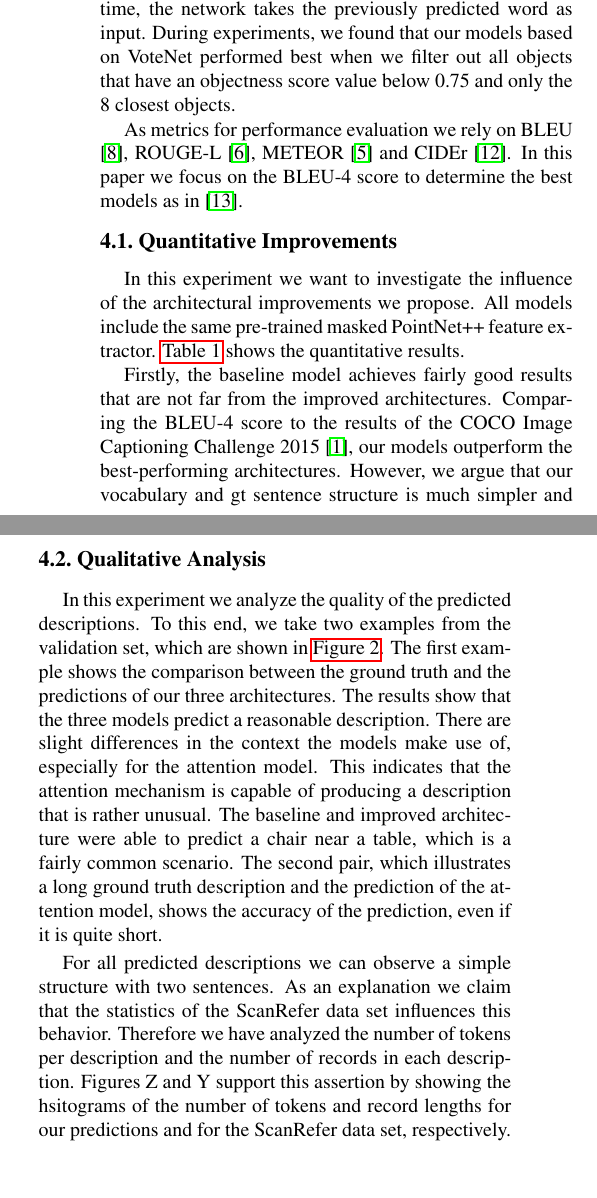
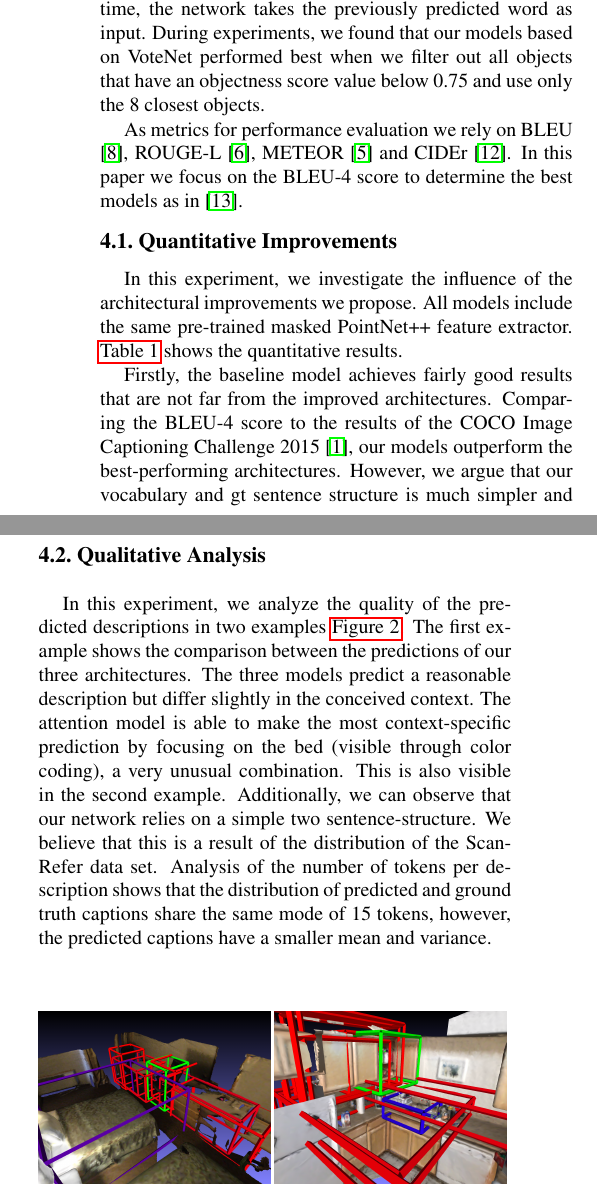
Before and after one commit to nseppix/scan2cap, a LaTeX paper (docs/report/report.tex): two parts of the columns of page 2 of 3, joined at a grey line, cut so that both start at the same text. Compiled offline with pdfLaTeX.

Commit message:
First shortening run finished.

```diff
--- a/docs/report/report.tex
+++ b/docs/report/report.tex
@@ -123,12 +122,12 @@ Average pooling the feature vectors from VoteNet is not ideal as often only a sm
 
 \section{Experiments \& Results}
 
-In our experiments, we use the same training pipeline for our three models. Similar to \cite{xu2015show}, all architectures make use of teacher-forcing during training: instead of inserting the previous predicted word, the LSTM receives the previous ground truth word as input for captioning along with the encoded feature vectors of the scene. This allows for faster convergence by minimizing drift between the ground truth token and predicted word in training time. In evaluation time, the network takes the previously predicted word as input. During experiments, we found that our models based on VoteNet performed best when we filter out all objects that have an objectness score value below 0.75 and only the 8 closest objects.
+In our experiments, we use the same training pipeline for our three models. Similar to \cite{xu2015show}, all architectures make use of teacher-forcing during training: instead of inserting the previous predicted word, the LSTM receives the previous ground truth word as input for captioning along with the encoded feature vectors of the scene. This allows for faster convergence by minimizing drift between the ground truth token and predicted word in training time. In evaluation time, the network takes the previously predicted word as input. During experiments, we found that our models based on VoteNet performed best when we filter out all objects that have an objectness score value below 0.75 and use only the 8 closest objects.
 
 As metrics for performance evaluation we rely on BLEU \cite{Papineni2002BleuAM}, ROUGE-L \cite{Lin2004ROUGEAP}, METEOR \cite{Denkowski2014MeteorUL} and CIDEr \cite{DBLP:journals/corr/VedantamZP14a}.  In this paper we focus on the BLEU-4 score to determine the best models as in \cite{xu2015show}.
 
 \subsection{Quantitative Improvements}
-In this experiment we want to investigate the influence of the architectural improvements we propose. All models include the same pre-trained masked PointNet++ feature extractor.
+In this experiment, we investigate the influence of the architectural improvements we propose. All models include the same pre-trained masked PointNet++ feature extractor.
 \hyperref[tab:quantitative_results]{Table~\ref*{tab:quantitative_results}} shows the quantitative results.
 
 Firstly, the baseline model achieves fairly good results that are not far from the improved architectures. Comparing the BLEU-4 score to the results of the COCO Image Captioning Challenge 2015 \cite{COCO}, our models outperform the best-performing architectures. However, we argue that our vocabulary and gt sentence structure is much simpler and therefore leads to better scores.
@@ -136,13 +135,10 @@ Firstly, the baseline model achieves fairly good results that are not far from t
 Secondly, the results show that improving the feature extraction (VoteNet) and the captioning mechanism (attention) leads to higher scores. The best results are obtained by the attention model, except for the BLEU-4 score where the improved architecture is marginally better.
 
 \subsection{Qualitative Analysis}
-In this experiment we analyze the quality of the predicted descriptions. To this end, we take two examples from the validation set, which are shown in  \autoref{fig:examples}.
-The first example shows the comparison between the ground truth and the predictions of our three architectures. The results show that the three models predict a reasonable description. There are slight differences in the context the models make use of, especially for the attention model. This indicates that the attention mechanism is capable of producing a description that is rather unusual. The baseline and improved architecture were able to predict a chair near a table, which is a fairly common scenario.
-The second pair, which illustrates a long ground truth description and the prediction of the attention model, shows the accuracy of the prediction, even if it is quite short.
+In this experiment, we analyze the quality of the predicted descriptions in two examples \autoref{fig:examples}.
+The first example shows the comparison between the predictions of our three architectures. The three models predict a reasonable description but differ slightly in the conceived context. The attention model is able to make the most context-specific prediction by focusing on the bed (visible through color coding), a very unusual combination. This is also visible in the second example. Additionally, we can observe that our network relies on a simple two sentence-structure. We believe that this is a result of the distribution of the ScanRefer data set. Analysis of the number of tokens per description shows that the distribution of predicted and ground truth captions share the same mode of 15 tokens, however, the predicted captions have a smaller mean and variance.
 
-For all predicted descriptions we can observe a simple structure with two sentences. As an explanation we claim that the statistics of the ScanRefer data set influences this behavior. Therefore we have analyzed the number of tokens per description and the number of records in each description. Figures Z and Y support this assertion by showing the hsitograms of the number of tokens and record lengths for our predictions and for the ScanRefer data set, respectively.
-
-\begin{figure}
+\begin{figure}[b]
 	\centering
 	\begin{subfigure}[c]{.49\linewidth}
 		\centering
@@ -171,14 +167,7 @@ For all predicted descriptions we can observe a simple structure with two senten
 	\vspace{-1.\baselineskip}
 	\caption{Examples from the ScanRefer validation set}
 	\label{fig:examples}
-
 \end{figure}
-
-
-\subsection{Inference without GT}
-
-\section{Coclusion}
-
 
 {\small
 \bibliographystyle{ieee_fullname}
```
Also changed, not shown: docs/report/report.tex (13 more changed lines).
